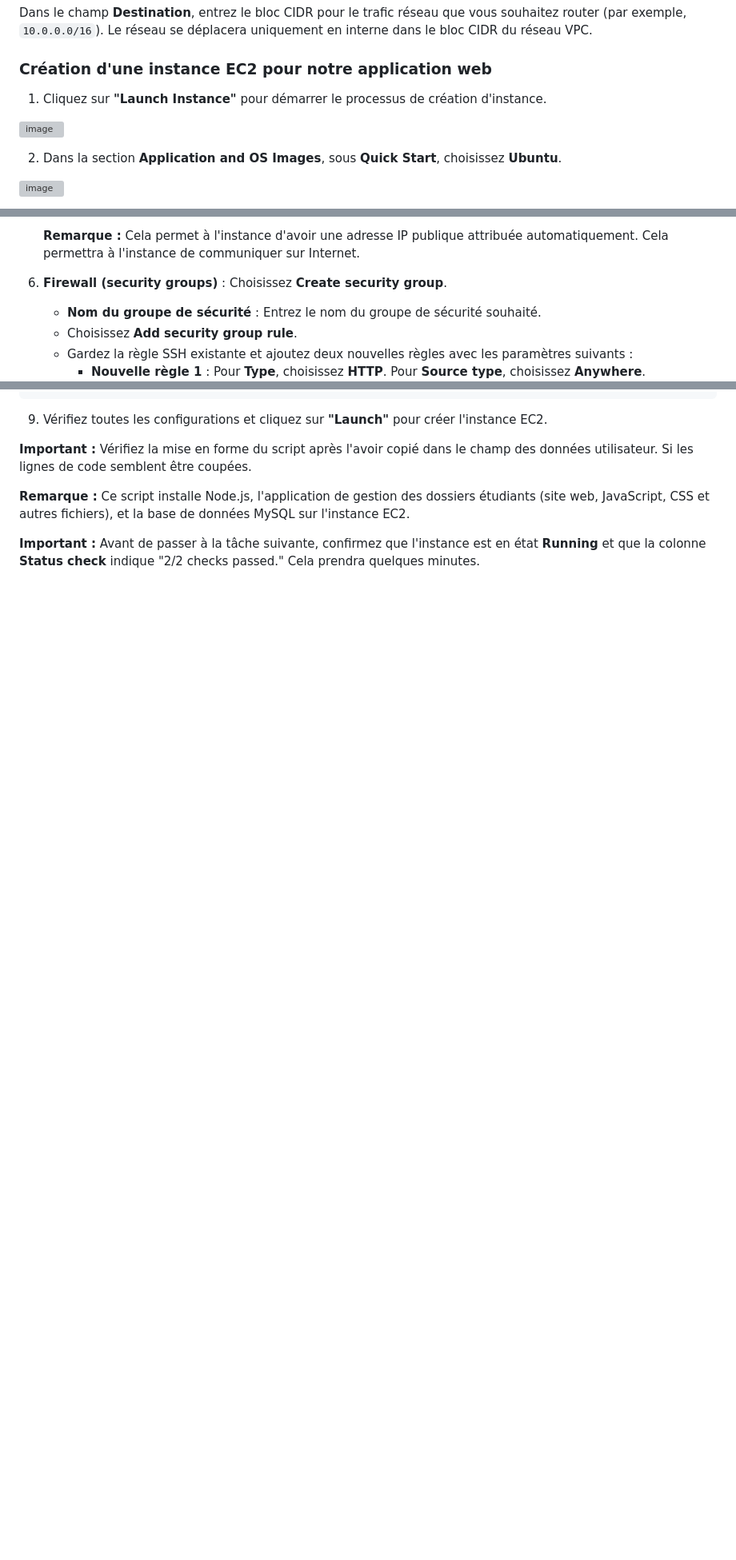
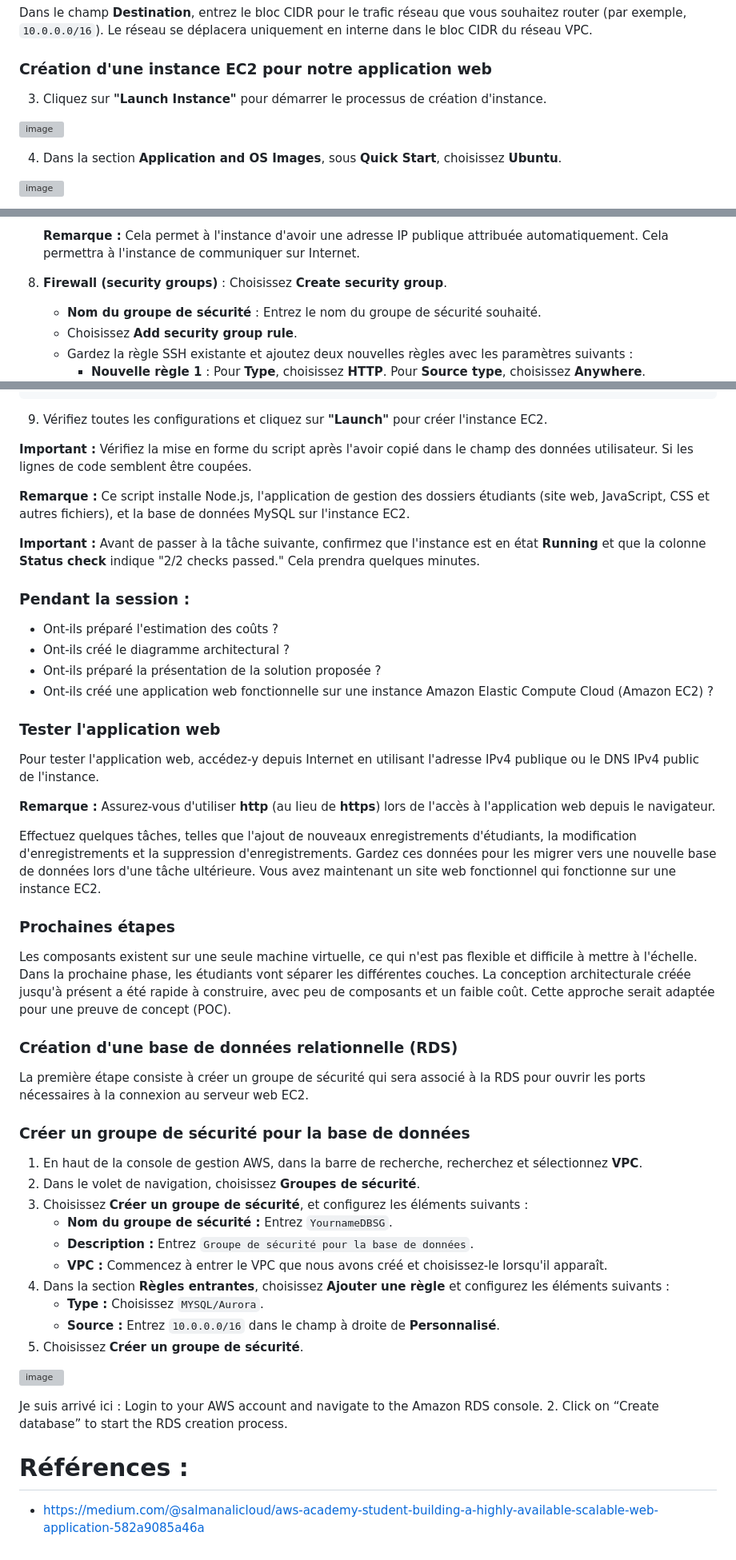
Before and after one commit to hrhouma/projet-aws-azure, a Markdown page: 00-application-web-HA-évolutive.md, 3 parts joined by grey strips. Shown at 80% size. Rendered like a GitHub page; blank space fills up the shorter version; grey boxes are pictures that could not be loaded.

```diff
--- a/00-application-web-HA-évolutive.md
+++ b/00-application-web-HA-évolutive.md
@@ -338,11 +338,12 @@ Dans le champ **Destination**, entrez le bloc CIDR pour le trafic réseau que vo
 
 ### Création d'une instance EC2 pour notre application web
 
-1. Cliquez sur **"Launch Instance"** pour démarrer le processus de création d'instance.
+3. Cliquez sur **"Launch Instance"** pour démarrer le processus de création d'instance.
 
 ![image](https://github.com/user-attachments/assets/4fd1249d-b80b-4784-bd0e-1b50adf7f422)
 
-2. Dans la section **Application and OS Images**, sous **Quick Start**, choisissez **Ubuntu**.
+4. Dans la section **Application and OS Images**, sous **Quick Start**, choisissez **Ubuntu**.
+
 
 ![image](https://github.com/user-attachments/assets/64834f85-9c9f-4d14-bf32-231d0299b834)
 
@@ -355,7 +360,7 @@ Dans le champ **Destination**, entrez le bloc CIDR pour le trafic réseau que vo
 
    **Remarque :** Cela permet à l'instance d'avoir une adresse IP publique attribuée automatiquement. Cela permettra à l'instance de communiquer sur Internet.
 
-6. **Firewall (security groups)** : Choisissez **Create security group**.
+8. **Firewall (security groups)** : Choisissez **Create security group**.
    - **Nom du groupe de sécurité** : Entrez le nom du groupe de sécurité souhaité.
    - Choisissez **Add security group rule**.
    - Gardez la règle SSH existante et ajoutez deux nouvelles règles avec les paramètres suivants :
@@ -394,3 +402,49 @@ chmod +x /etc/rc.local
 **Remarque :** Ce script installe Node.js, l'application de gestion des dossiers étudiants (site web, JavaScript, CSS et autres fichiers), et la base de données MySQL sur l'instance EC2.
 
 **Important :** Avant de passer à la tâche suivante, confirmez que l'instance est en état **Running** et que la colonne **Status check** indique "2/2 checks passed." Cela prendra quelques minutes.
+
+
+### Pendant la session :
+
+- Ont-ils préparé l'estimation des coûts ?
+- Ont-ils créé le diagramme architectural ?
+- Ont-ils préparé la présentation de la solution proposée ?
+- Ont-ils créé une application web fonctionnelle sur une instance Amazon Elastic Compute Cloud (Amazon EC2) ?
+
+### Tester l'application web
+
+Pour tester l'application web, accédez-y depuis Internet en utilisant l'adresse IPv4 publique ou le DNS IPv4 public de l'instance.
+
+**Remarque :** Assurez-vous d'utiliser **http** (au lieu de **https**) lors de l'accès à l'application web depuis le navigateur.
+
+Effectuez quelques tâches, telles que l'ajout de nouveaux enregistrements d'étudiants, la modification d'enregistrements et la suppression d'enregistrements. Gardez ces données pour les migrer vers une nouvelle base de données lors d'une tâche ultérieure. Vous avez maintenant un site web fonctionnel qui fonctionne sur une instance EC2.
+
+### Prochaines étapes
+
+Les composants existent sur une seule machine virtuelle, ce qui n'est pas flexible et difficile à mettre à l'échelle. Dans la prochaine phase, les étudiants vont séparer les différentes couches. La conception architecturale créée jusqu'à présent a été rapide à construire, avec peu de composants et un faible coût. Cette approche serait adaptée pour une preuve de concept (POC).
+
+### Création d'une base de données relationnelle (RDS)
+
+La première étape consiste à créer un groupe de sécurité qui sera associé à la RDS pour ouvrir les ports nécessaires à la connexion au serveur web EC2.
+
+### Créer un groupe de sécurité pour la base de données
+
+1. En haut de la console de gestion AWS, dans la barre de recherche, recherchez et sélectionnez **VPC**.
+2. Dans le volet de navigation, choisissez **Groupes de sécurité**.
+3. Choisissez **Créer un groupe de sécurité**, et configurez les éléments suivants :
+   - **Nom du groupe de sécurité :** Entrez `YournameDBSG`.
+   - **Description :** Entrez `Groupe de sécurité pour la base de données`.
+   - **VPC :** Commencez à entrer le VPC que nous avons créé et choisissez-le lorsqu'il apparaît.
+4. Dans la section **Règles entrantes**, choisissez **Ajouter une règle** et configurez les éléments suivants :
+   - **Type :** Choisissez `MYSQL/Aurora`.
+   - **Source :** Entrez `10.0.0.0/16` dans le champ à droite de **Personnalisé**.
+5. Choisissez **Créer un groupe de sécurité**.
+
+
+![image](https://github.com/user-attachments/assets/2d120b2c-ee90-47bc-bfc3-82377d885759)
+
+
+Je suis arrivé ici :     Login to your AWS account and navigate to the Amazon RDS console.
+2. Click on “Create database” to start the RDS creation process.
+# Références :
+- https://medium.com/@salmanalicloud/aws-academy-student-building-a-highly-available-scalable-web-application-582a9085a46a
```
Also changed, not shown: other parts of 00-application-web-HA-évolutive.md (+12 -5 lines).
